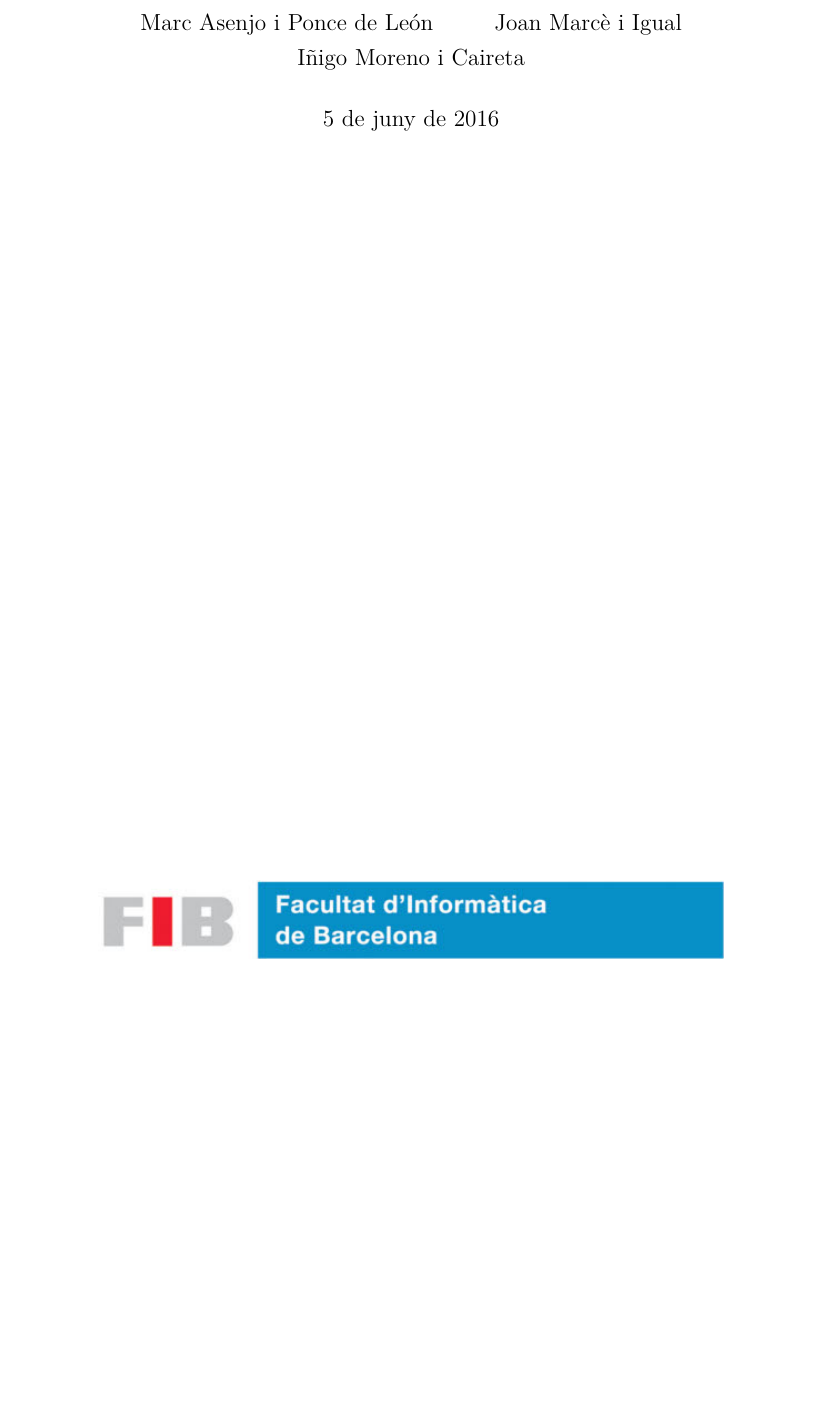
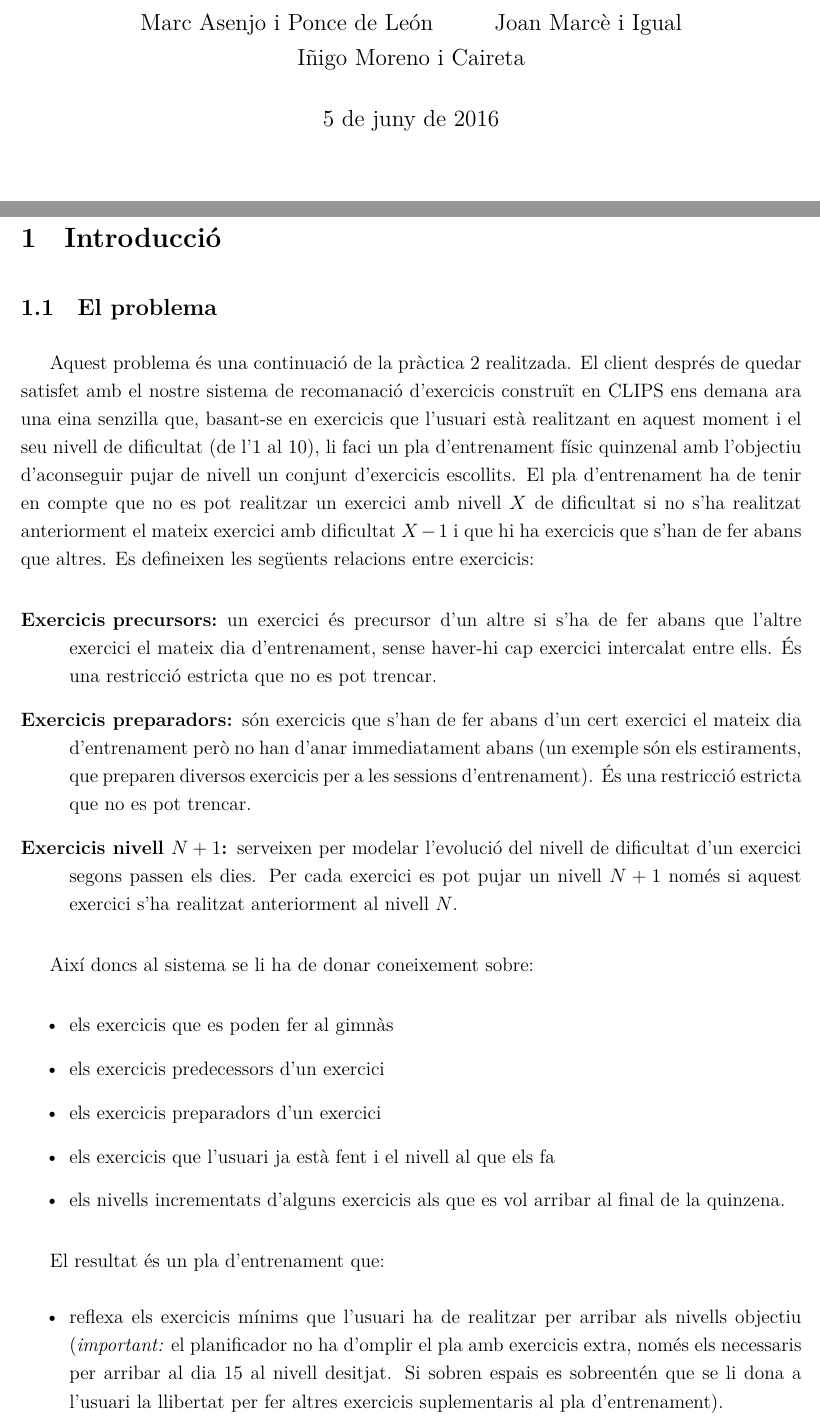
Before and after one commit to aleibz98/FIB-IA, a LaTeX document (Planificador/Docs/Entrega.tex): part of the page before the commit and two parts of pages 1 and 2 of 3 after it, the two joined at a grey line, cut so that both start at the same text, the shorter picture padded with empty space. Compiled offline with XeLaTeX.

Commit message:
Begin documentation creation

```diff
--- a/Planificador/Docs/Entrega.tex
+++ b/Planificador/Docs/Entrega.tex
@@ -46,4 +46,30 @@
 
 \newpage
 
+\section{Introducció}
 
+\subsection{El problema}
+
+Aquest problema és una continuació de la pràctica 2 realitzada. El client després de quedar satisfet amb el nostre sistema de recomanació d'exercicis construït en CLIPS ens demana ara una eina senzilla que, basant-se en exercicis que l'usuari està realitzant en aquest moment i el seu nivell de dificultat (de l'1 al 10), li faci un pla d'entrenament físic quinzenal amb l'objectiu d'aconseguir pujar de nivell un conjunt d'exercicis escollits. El pla d'entrenament ha de tenir en compte que no es pot realitzar un exercici amb nivell $X$ de dificultat si no s'ha realitzat anteriorment el mateix exercici amb dificultat $X - 1$ i que hi ha exercicis que s'han de fer abans que altres. Es defineixen les següents relacions entre exercicis:
+
+\begin{description}
+	\item[Exercicis precursors:] un exercici és precursor d'un altre si s'ha de fer abans que l'altre exercici el mateix dia d'entrenament, sense haver-hi cap exercici intercalat entre ells. És una restricció estricta que no es pot trencar.
+	\item[Exercicis preparadors:] són exercicis que s'han de fer abans d'un cert exercici el mateix dia d'entrenament però no han d'anar immediatament abans (un exemple són els estiraments, que preparen diversos exercicis per a les sessions d'entrenament). És una restricció estricta que no es pot trencar.
+	\item[Exercicis nivell $N + 1$:] serveixen per modelar l'evolució del nivell de dificultat d'un exercici segons passen els dies. Per cada exercici es pot pujar un nivell $N + 1$ només si aquest exercici s'ha realitzat anteriorment al nivell $N$.
+\end{description}
+
+Així doncs al sistema se li ha de donar coneixement sobre:
+
+\begin{itemize}
+	\item els exercicis que es poden fer al gimnàs
+	\item els exercicis predecessors d'un exercici
+	\item els exercicis preparadors d'un exercici
+	\item els exercicis que l'usuari ja està fent i el nivell al que els fa
+	\item els nivells incrementats d'alguns exercicis als que es vol arribar al final de la quinzena.
+\end{itemize}
+
+El resultat és un pla d'entrenament que:
+\begin{itemize}
+	\item reflexa els exercicis mínims que l'usuari ha de realitzar per arribar als nivells objectiu (\emph{important:} el planificador no ha d'omplir el pla amb exercicis extra, només els necessaris per arribar al dia 15 al nivell desitjat. Si sobren espais es sobreentén que se li dona a l'usuari la llibertat per fer altres exercicis suplementaris al pla d'entrenament).
+	\item per a cada exercici al pla, indica el dia a fer-lo i a quin nivell per arribar als objectius quinzenals.
+	\item per tots els exercicis del pla es compleix en tot moment que els seus predecessors es fan just abans el mateix dia, sense cap exercici intercalat pel mig.
```
Also changed, not shown: Planificador/Docs/Entrega.tex (12 more changed lines).
